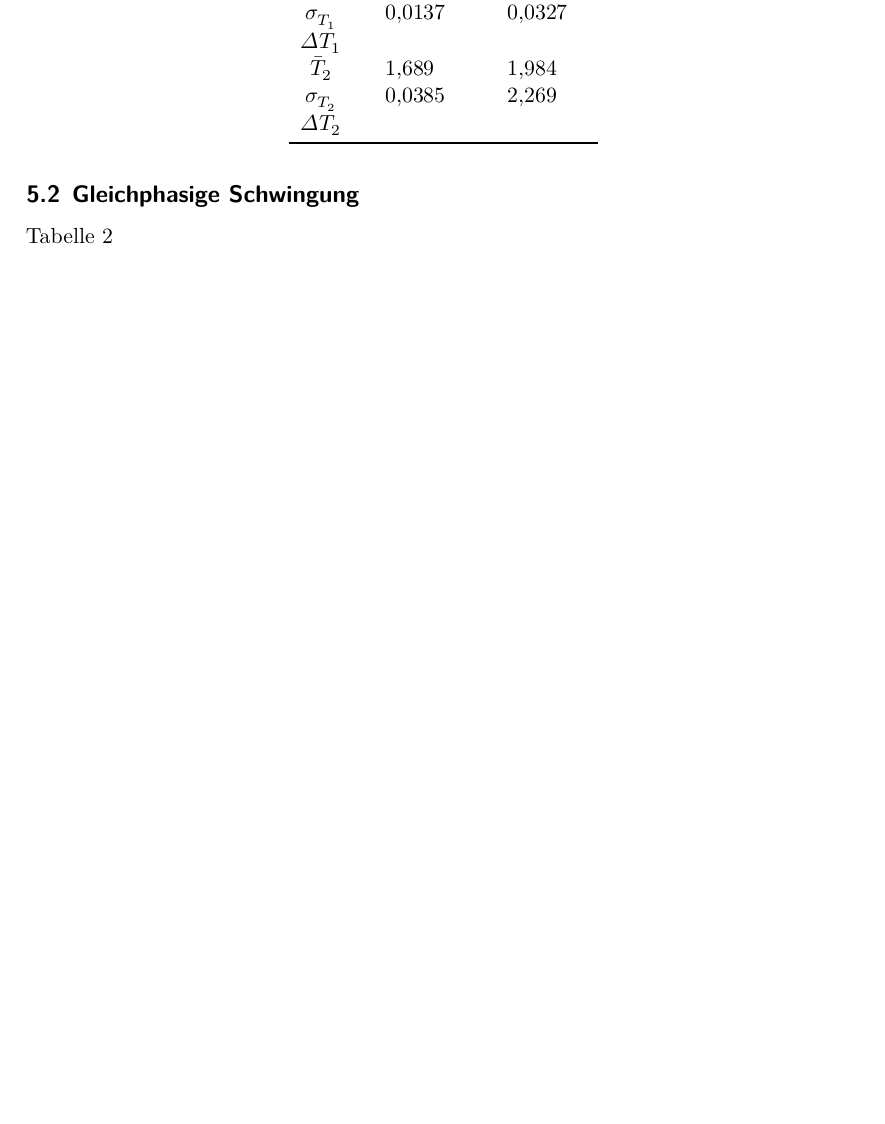
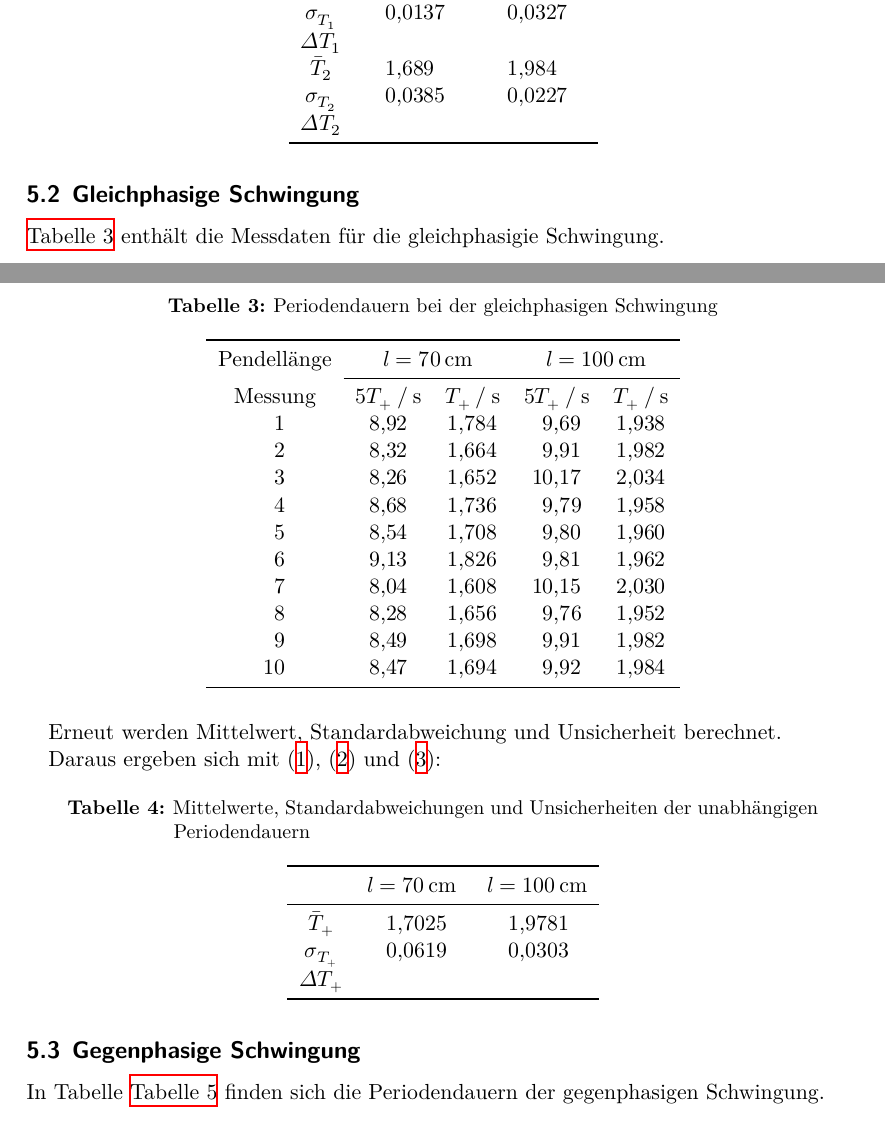
Before and after one commit to JonasOllesch/UniStuff, a LaTeX document (Versuch_1/V106/V106.tex, which reads Versuch_1/content/auswertung.tex): part of page 6 of 9 before the commit and two parts of pages 6 and 7 of 11 after it, the two joined at a grey line, cut so that both start at the same text, the shorter picture padded with empty space. Compiled offline with XeLaTeX.

Commit message:
Tabellen!!!!!!!!!!

```diff
--- a/Versuch_1/content/auswertung.tex
+++ b/Versuch_1/content/auswertung.tex
@@ -68,7 +70,7 @@ Daraus ergeben sich mit \eqref{eq:mean}, \eqref{eq:std} und \eqref{eq:unc}:
     {$σ_{T_1}$}   & 0.0137 & 0.0327\\
     {$ΔT_1$}      & \\
     {$\bar{T}_2$} & 1.689 & 1.984 \\
-    {$σ_{T_2}$}   & 0.0385 & 2.269\\
+    {$σ_{T_2}$}   & 0.0385 & 0.0227\\
     {$ΔT_2$}      & \\
     \bottomrule
   \end{tabular}
@@ -77,4 +79,54 @@ Daraus ergeben sich mit \eqref{eq:mean}, \eqref{eq:std} und \eqref{eq:unc}:
 
 
 \subsection{Gleichphasige Schwingung}
-Tabelle 2
+\autoref{tab:GleichphasigeSchwingung} enthält die Messdaten für die gleichphasigie Schwingung.
+
+\newpage
+
+\begin{table}[H]
+  \centering
+  \caption{Periodendauern bei der gleichphasigen Schwingung}
+  \label{tab:GleichphasigeSchwingung}
+  \sisetup{table-format=1.2}
+  \begin{tabular}{S[table-format=2.0] S S[table-format=1.3] S[table-format=2.2] S[table-format=1.3]}
+    \toprule
+    \multicolumn{1}{c}{Pendellänge} & \multicolumn{2}{c} {$l= 70 \, \unit{\centi\meter}$}
+    & \multicolumn{2}{c}{$l = 100 \, \unit{\centi\meter}$} \\
+    \cmidrule{2-3}\cmidrule{4-5}
+    {Messung} & {$5T_+ \mathbin{/} \unit{\second}$} & {$T_+ \mathbin{/} \unit{\second}$}
+    & {$5T_+ \mathbin{/} \unit{\second}$} & {$T_+ \mathbin{/} \unit{\second}$} \\
+    1 & 8.92 & 1.784 & 9.69 & 1.938 \\
+    2 & 8.32 & 1.664 & 9.91 & 1.982 \\
+    3 & 8.26 & 1.652 & 10.17& 2.034 \\
+    4 & 8.68 & 1.736 & 9.79 & 1.958 \\
+    5 & 8.54 & 1.708 & 9.80 & 1.960 \\
+    6 & 9.13 & 1.826 & 9.81 & 1.962 \\
+    7 & 8.04 & 1.608 & 10.15& 2.030 \\
+    8 & 8.28 & 1.656 & 9.76 & 1.952 \\
+    9 & 8.49 & 1.698 & 9.91 & 1.982 \\
+   10 & 8.47 & 1.694 & 9.92 & 1.984 \\
+    \bottomrule
+  \end{tabular}
+\end{table}
+
+Erneut werden Mittelwert, Standardabweichung und Unsicherheit berechnet.
+
+Daraus ergeben sich mit \eqref{eq:mean}, \eqref{eq:std} und \eqref{eq:unc}:
+\begin{table}[H]
+  \centering
+  \caption{Mittelwerte, Standardabweichungen und Unsicherheiten der unabhängigen Periodendauern}
+  \sisetup{table-format=1.3}
+  \begin{tabular}{S S S}
+    \toprule
+    & {$l=70 \, \unit{\centi\meter}$} & { $l=100 \, \unit{\centi\meter}$} \\
+    \midrule
+    {$\bar{T}_+$} & 1.7025 & 1.9781\\
+    {$σ_{T_+}$}   & 0.0619 & 0.0303\\
+    {$ΔT_+$}      & \\
+    \bottomrule
+  \end{tabular}
+\end{table}
+
+
+\subsection{Gegenphasige Schwingung}
+In Tabelle \autoref{tab:GegenphasigeSchwingung} finden sich die Periodendauern der gegenphasigen Schwingung.
```
Also changed, not shown: Versuch_1/content/auswertung.tex (60 more changed lines).
